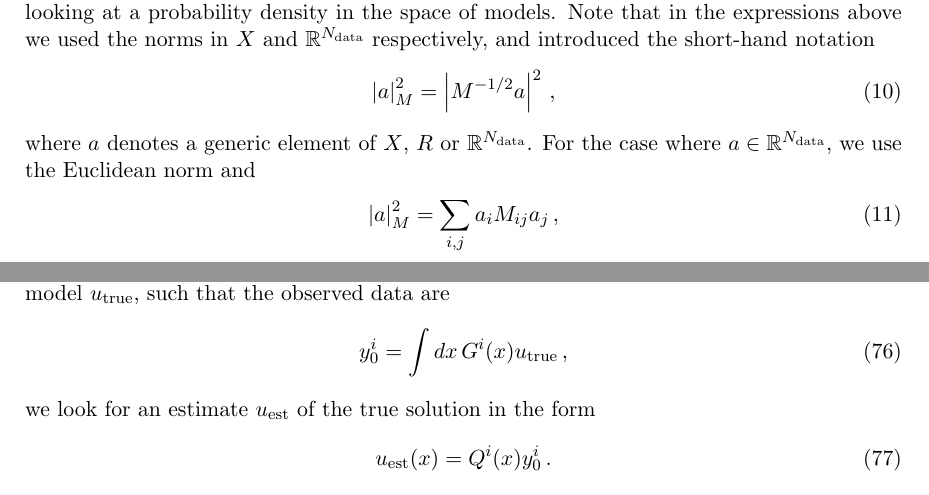
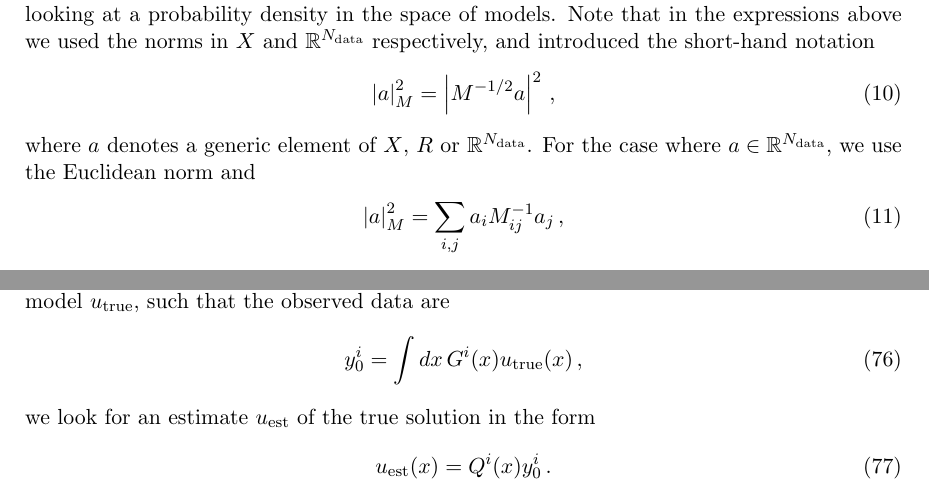
Before and after one commit to wilsonmr/nnpdf40_closure, a LaTeX document (main.tex, which reads inverse.tex): two parts of pages 6 and 14 of 48, joined at a grey line, cut so that both start at the same text. Compiled offline with pdfLaTeX.

Commit message:
added x dependence in BG section

```diff
--- a/inverse.tex
+++ b/inverse.tex
@@ -124,7 +124,7 @@ respectively, and introduced the short-hand notation
 where $a$ denotes a generic element of $\modelspace$, $R$ or $\real^{\ndata}$.
 For the case where $a \in \real^{\ndata}$, we use the Euclidean norm and
 \begin{align}
-  \left| a \right|_M^2 = \sum_{i,j} a_i M_{ij} a_j\, ,
+  \left| a \right|_M^2 = \sum_{i,j} a_i M^{-1}_{ij} a_j\, ,
 \end{align}
 where the indices $i,j$ run from 1 to $\ndata$.
 Up to this point data and models are completely independent, and the joint
@@ -635,10 +635,12 @@ Using the notation introduced above, the posterior covariance can be written as
   C_M(x,x') - \Psi^i(x) T_{ij} \Psi^j(x')\, .
 \end{equation}
 
-The Bayesian result summarised above can be compared with the method proposed by Backus and Gilbert to solve the same problem. Assuming that there exists an unknown 'true' model $\utrue$, such that the observed data are
+The Bayesian result summarised above can be compared with the method proposed by Backus and Gilbert
+to solve the same problem. Assuming that there exists an unknown 'true' model $\utrue$, such that
+the observed data are
 \begin{equation}
   \label{eq:BackStart}
-  y_0^i = \int dx\, G^i(x) \utrue\, ,
+  y_0^i = \int dx\, G^i(x) \utrue(x)\, ,
 \end{equation}
 we look for an estimate $\uest$ of the true solution in the form
 \begin{equation}
```
